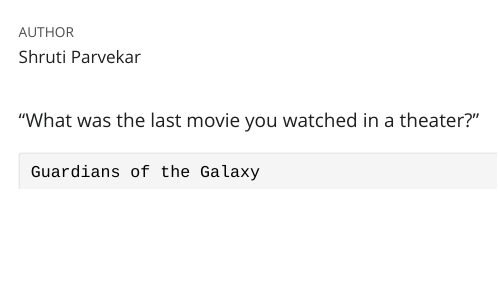
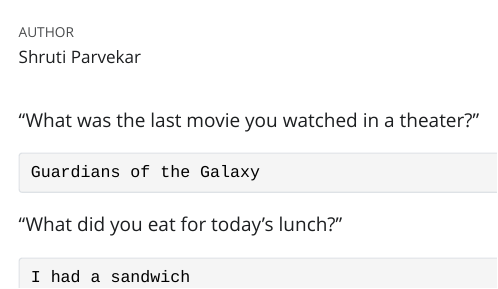
Before and after one commit to shrutiparvekar/DACSS601_Challenge8, a Quarto document (test.qmd): the page in a window 1100 px wide, from 60 px down. The pictures show the output file test.html that the author committed with the source, opened offline; Quarto's library style sheets are replaced by a plain one without menus.

Commit message:
Add Task #2

````diff
--- a/test.qmd
+++ b/test.qmd
@@ -9,3 +9,8 @@
 ```
 Guardians of the Galaxy
 ```
+
+“What did you eat for today’s lunch?”
+```
+I had a sandwich
+```
````
Also changed, not shown: test.html.
